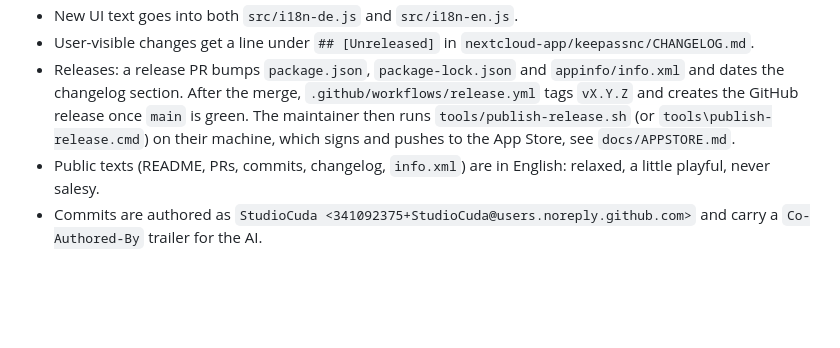
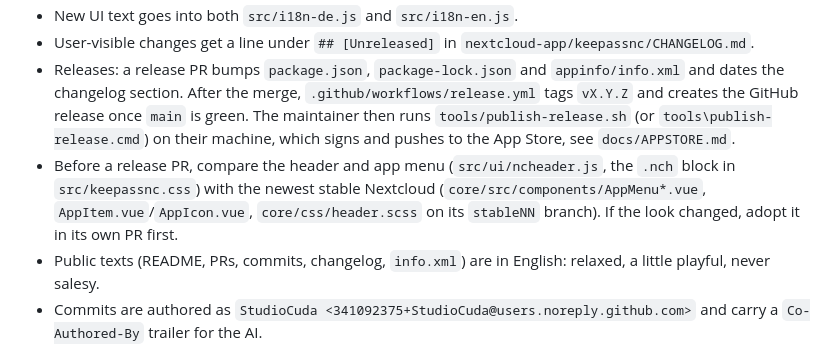
Before and after one commit to StudioCuda/KeePassNC, a Markdown page: CLAUDE.md, the part around the change. GitHub-like rendering; blank space fills up the shorter version.

Commit message:
CLAUDE.md: check the header against the newest stable Nextcloud before each release
Co-Authored-By: Claude Opus 5.5 <noreply@anthropic.com>
Claude-Session: https://claude.ai/code/session_0116TWfBzGHwYnLZw79Ebxjs

```diff
--- a/CLAUDE.md
+++ b/CLAUDE.md
@@ -25,6 +25,9 @@ browser only. Start with `README.md`, `CONTRIBUTING.md` (build, tests, layout) a
   After the merge, `.github/workflows/release.yml` tags `vX.Y.Z` and creates the GitHub release once `main` is green. The
   maintainer then runs `tools/publish-release.sh` (or `tools\publish-release.cmd`) on their machine, which signs and pushes to the
   App Store, see `docs/APPSTORE.md`.
+- Before a release PR, compare the header and app menu (`src/ui/ncheader.js`, the `.nch` block in `src/keepassnc.css`) with the
+  newest stable Nextcloud (`core/src/components/AppMenu*.vue`, `AppItem.vue`/`AppIcon.vue`, `core/css/header.scss` on its
+  `stableNN` branch). If the look changed, adopt it in its own PR first.
 - Public texts (README, PRs, commits, changelog, `info.xml`) are in English: relaxed, a little playful, never salesy.
 - Commits are authored as `StudioCuda <341092375+StudioCuda@users.noreply.github.com>` and carry a `Co-Authored-By` trailer
   for the AI.
```
